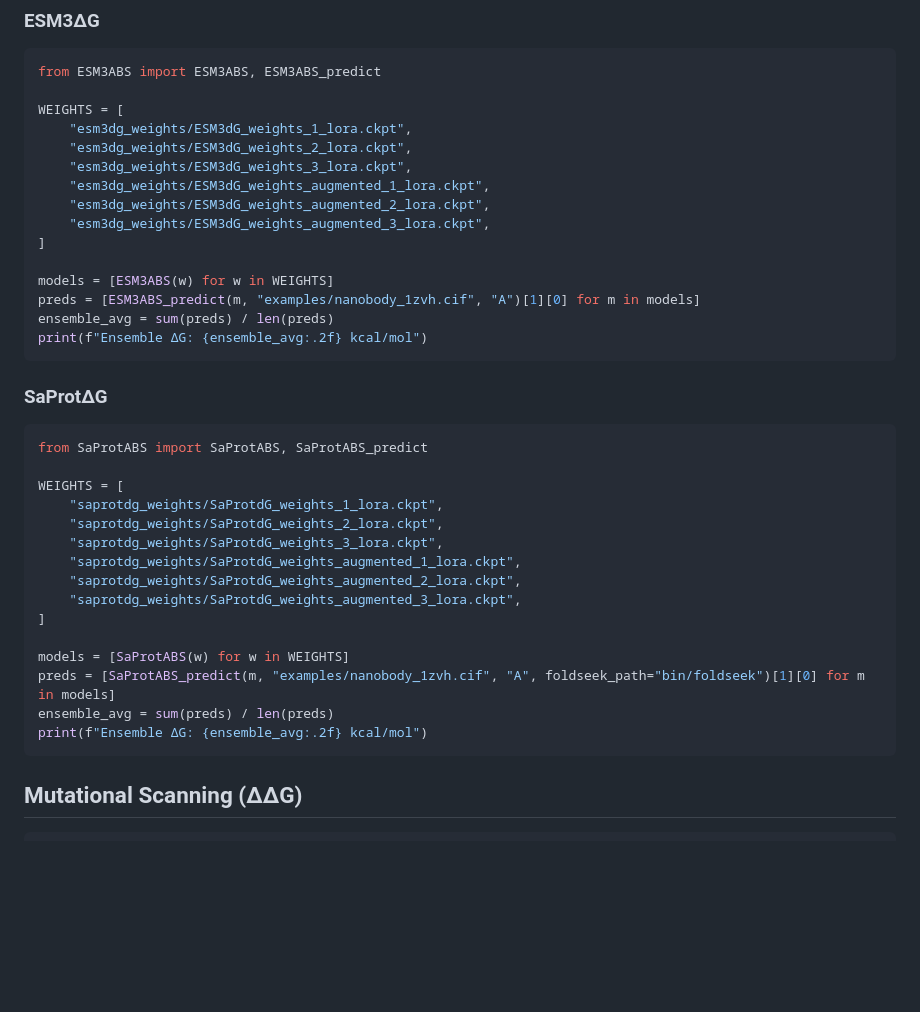
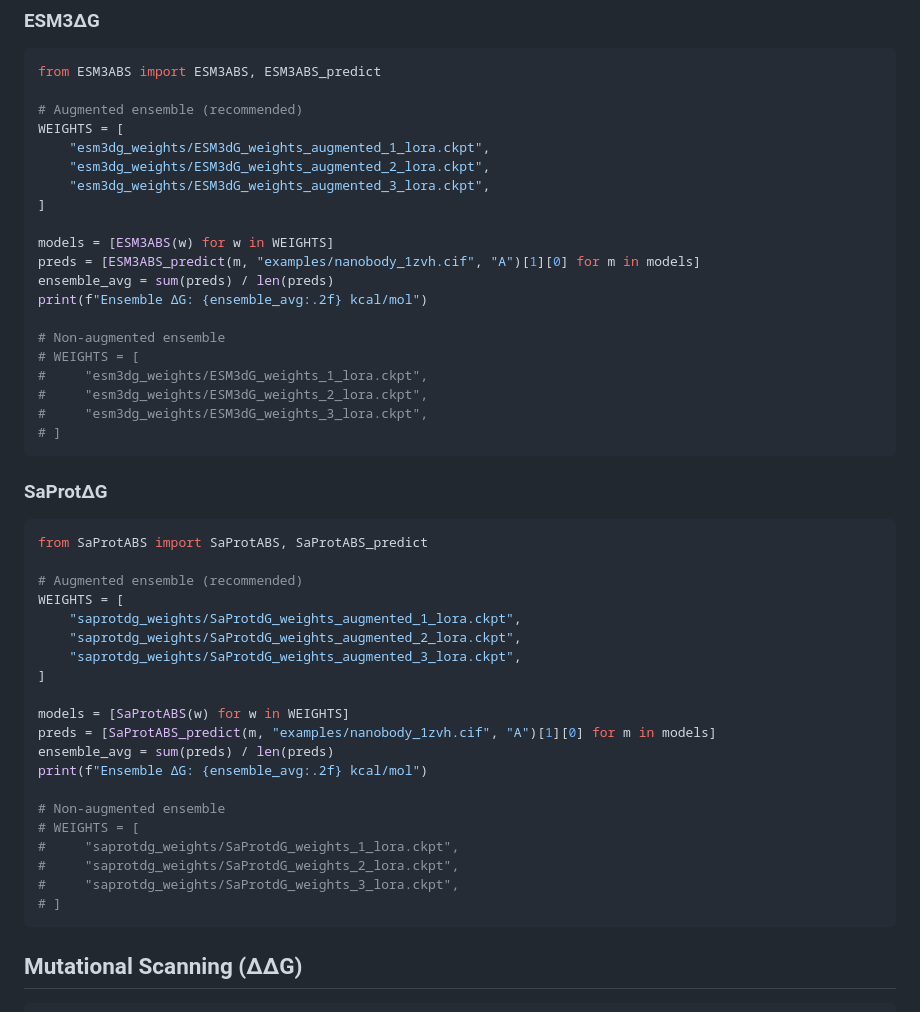
Before and after one commit to avilella/absolute-stability-predictor, a Markdown page: README.md, the part around the change. GitHub-like rendering; blank space fills up the shorter version.

````diff
--- a/README.md
+++ b/README.md
@@ -117,10 +117,8 @@ saprotdg_weights/
 ```python
 from ESM3ABS import ESM3ABS, ESM3ABS_predict
 
+# Augmented ensemble (recommended)
 WEIGHTS = [
-    "esm3dg_weights/ESM3dG_weights_1_lora.ckpt",
-    "esm3dg_weights/ESM3dG_weights_2_lora.ckpt",
-    "esm3dg_weights/ESM3dG_weights_3_lora.ckpt",
     "esm3dg_weights/ESM3dG_weights_augmented_1_lora.ckpt",
     "esm3dg_weights/ESM3dG_weights_augmented_2_lora.ckpt",
     "esm3dg_weights/ESM3dG_weights_augmented_3_lora.ckpt",
@@ -130,6 +128,13 @@ models = [ESM3ABS(w) for w in WEIGHTS]
 preds = [ESM3ABS_predict(m, "examples/nanobody_1zvh.cif", "A")[1][0] for m in models]
 ensemble_avg = sum(preds) / len(preds)
 print(f"Ensemble ΔG: {ensemble_avg:.2f} kcal/mol")
+
+# Non-augmented ensemble
+# WEIGHTS = [
+#     "esm3dg_weights/ESM3dG_weights_1_lora.ckpt",
+#     "esm3dg_weights/ESM3dG_weights_2_lora.ckpt",
+#     "esm3dg_weights/ESM3dG_weights_3_lora.ckpt",
+# ]
 ```
 
 ### SaProtΔG
@@ -137,19 +142,24 @@ print(f"Ensemble ΔG: {ensemble_avg:.2f} kcal/mol")
 ```python
 from SaProtABS import SaProtABS, SaProtABS_predict
 
+# Augmented ensemble (recommended)
 WEIGHTS = [
-    "saprotdg_weights/SaProtdG_weights_1_lora.ckpt",
-    "saprotdg_weights/SaProtdG_weights_2_lora.ckpt",
-    "saprotdg_weights/SaProtdG_weights_3_lora.ckpt",
     "saprotdg_weights/SaProtdG_weights_augmented_1_lora.ckpt",
     "saprotdg_weights/SaProtdG_weights_augmented_2_lora.ckpt",
     "saprotdg_weights/SaProtdG_weights_augmented_3_lora.ckpt",
 ]
 
 models = [SaProtABS(w) for w in WEIGHTS]
-preds = [SaProtABS_predict(m, "examples/nanobody_1zvh.cif", "A", foldseek_path="bin/foldseek")[1][0] for m in models]
+preds = [SaProtABS_predict(m, "examples/nanobody_1zvh.cif", "A")[1][0] for m in models]
 ensemble_avg = sum(preds) / len(preds)
 print(f"Ensemble ΔG: {ensemble_avg:.2f} kcal/mol")
+
+# Non-augmented ensemble
+# WEIGHTS = [
+#     "saprotdg_weights/SaProtdG_weights_1_lora.ckpt",
+#     "saprotdg_weights/SaProtdG_weights_2_lora.ckpt",
+#     "saprotdg_weights/SaProtdG_weights_3_lora.ckpt",
+# ]
 ```
 
 ## Mutational Scanning (ΔΔG)
````
